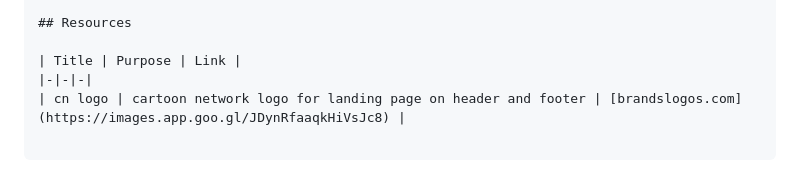
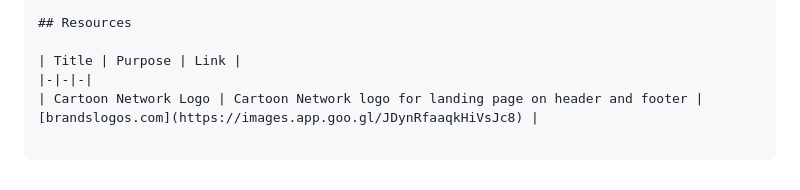
Before and after one commit to Armamentum/WD-Finals, a Markdown page: README.md, the part around the change. Drawn GitHub-style.

```diff
--- a/README.md
+++ b/README.md
@@ -135,4 +135,4 @@ WD-Finals
 
 | Title | Purpose | Link |
 |-|-|-|
-| cn logo | cartoon network logo for landing page on header and footer | [brandslogos.com](https://images.app.goo.gl/JDynRfaaqkHiVsJc8) |
+| Cartoon Network Logo | Cartoon Network logo for landing page on header and footer | [brandslogos.com](https://images.app.goo.gl/JDynRfaaqkHiVsJc8) |
```
